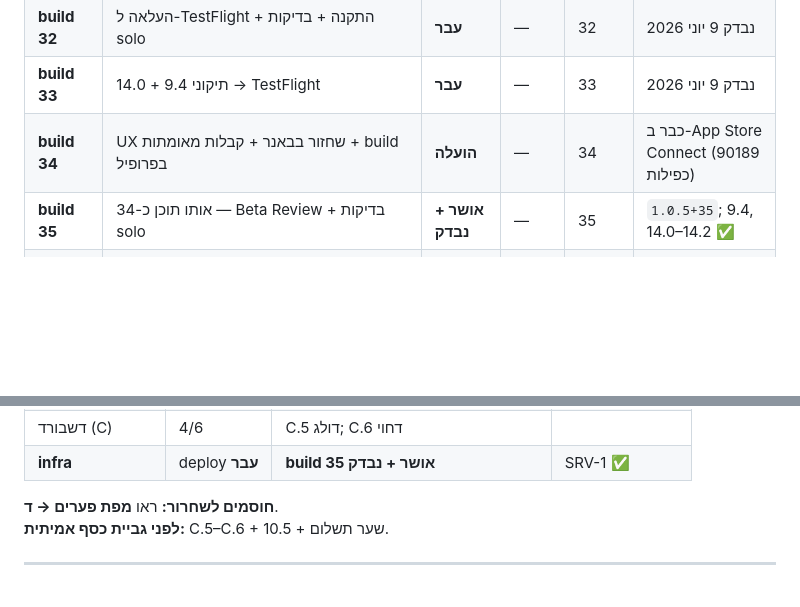
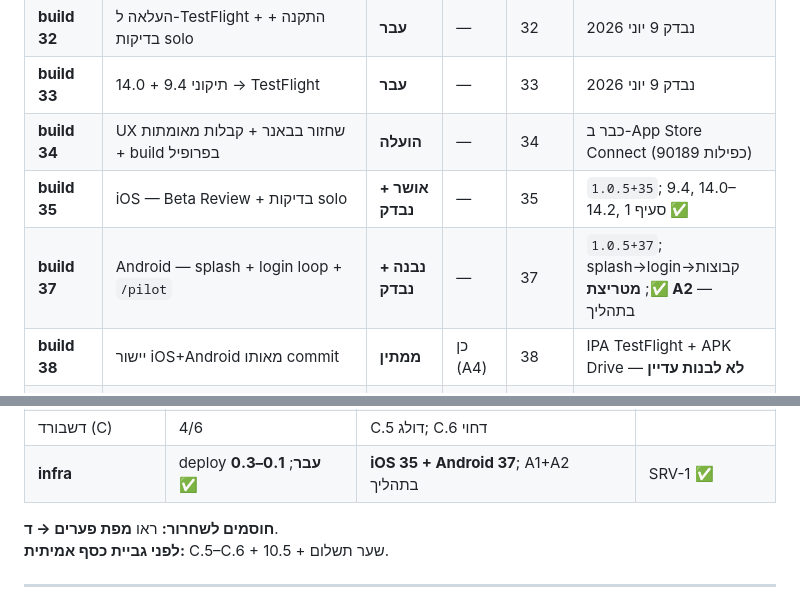
Before and after one commit to adiel1234/adl_shareflow, a Markdown page: PILOT_TEST_CHECKLIST.md, 2 parts joined by grey strips. Drawn GitHub-style; blank space fills up the shorter version.

```diff
--- a/PILOT_TEST_CHECKLIST.md
+++ b/PILOT_TEST_CHECKLIST.md
@@ -26,7 +28,9 @@
 | **build 32** | העלאה ל-TestFlight + התקנה + בדיקות solo | **עבר** | — | 32 | נבדק 9 יוני 2026 |
 | **build 33** | תיקוני 9.4 + 14.0 → TestFlight | **עבר** | — | 33 | נבדק 9 יוני 2026 |
 | **build 34** | UX שחזור בבאנר + קבלות מאומתות + build בפרופיל | **הועלה** | — | 34 | כבר ב-App Store Connect (90189 כפילות) |
-| **build 35** | אותו תוכן כ-34 — Beta Review + בדיקות solo | **אושר + נבדק** | — | 35 | `1.0.5+35`; 9.4, 14.0–14.2 ✅ |
+| **build 35** | iOS — Beta Review + בדיקות solo | **אושר + נבדק** | — | 35 | `1.0.5+35`; 9.4, 14.0–14.2, סעיף 1 ✅ |
+| **build 37** | Android — splash + login loop + `/pilot` | **נבנה + נבדק** | — | 37 | `1.0.5+37`; splash→login→קבוצות ✅; **מטריצת A2** — בתהליך |
+| **build 38** | יישור iOS+Android מאותו commit | **ממתין** | כן (A4) | 38 | IPA TestFlight + APK Drive — **לא לבנות עדיין** |
 | 6.1 | הסרת חבר **בלי** יתרה — דיאלוג אישור פשוט | **דולג** | כן (F1) | 33 | → **מכשיר שני / משתמשים אמיתיים** |
 | 6.2 | הסרת חבר **חייב** — דיאלוג «הסרה וחלוקה מחדש» | **דולג** | כן (F1) | 33 | → **מכשיר שני / משתמשים אמיתיים** |
 | 6.3 | אחרי 6.2 — יתרות מתעדכנות, חלק המוסר מחולק | **דולג** | כן (F1) | 33 | → **מכשיר שני / משתמשים אמיתיים** |
@@ -419,7 +427,7 @@
 | קטגוריות (11) | **3/3** | — | **עבר** build 32 |
 | שחזור/שכפול (14) | **3/6** | **14.0–14.2 עבר**; 14.3+ ממתין | build 35 |
 | דשבורד (C) | 4/6 | C.5 דולג; C.6 דחוי | |
-| **infra** | deploy **עבר** | **build 35 אושר + נבדק** | SRV-1 ✅ |
+| **infra** | deploy **עבר**; **0.1–0.3 ✅** | **iOS 35 + Android 37**; A1+A2 בתהליך | SRV-1 ✅ |
 
 **חוסמים לשחרור:** ראו **מפת פערים → ד**.
 **לפני גביית כסף אמיתית:** C.5–C.6 + 10.5 + שער תשלום.
```
Also changed, not shown: other parts of PILOT_TEST_CHECKLIST.md (+17 -11 lines), PILOT_LAUNCH_PLAN.md (+211 -170 lines).
